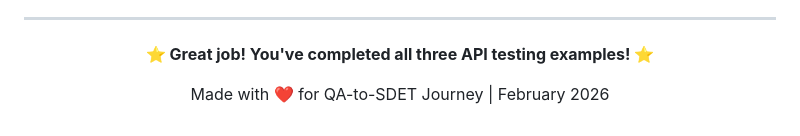
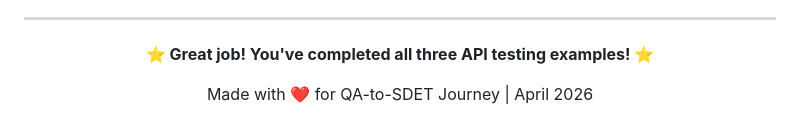
Before and after one commit to ghanendra-sdet/qa-to-sdet-roadmap, a Markdown page: 02-api-testing/examples/playwright-api-testing-example.md, the part around the change. GitHub-like rendering.

Commit message:
Update date from February 2026 to April 2026 in API testing examples

```diff
--- a/02-api-testing/examples/playwright-api-testing-example.md
+++ b/02-api-testing/examples/playwright-api-testing-example.md
@@ -539,6 +539,6 @@ npx playwright test --debug
 
 **⭐ Great job! You've completed all three API testing examples! ⭐**
 
-Made with ❤️ for QA-to-SDET Journey | February 2026
+Made with ❤️ for QA-to-SDET Journey | April 2026
 
 </div>
```
Also changed, not shown: 02-api-testing/examples/postman-api-testing-example.md (+1 -1 lines).
